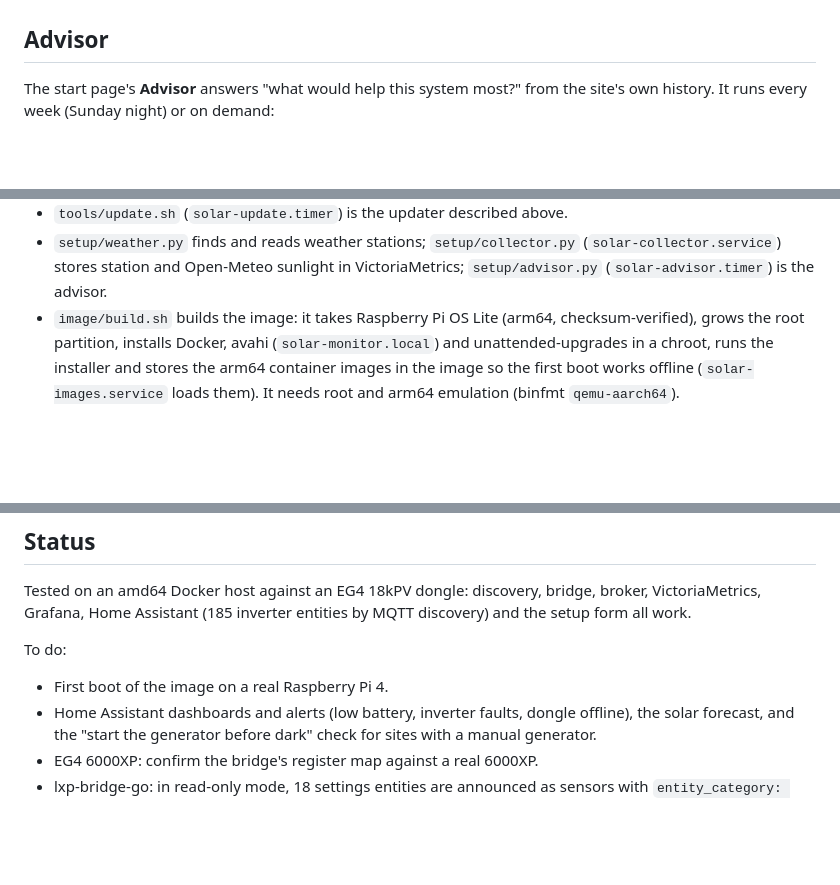
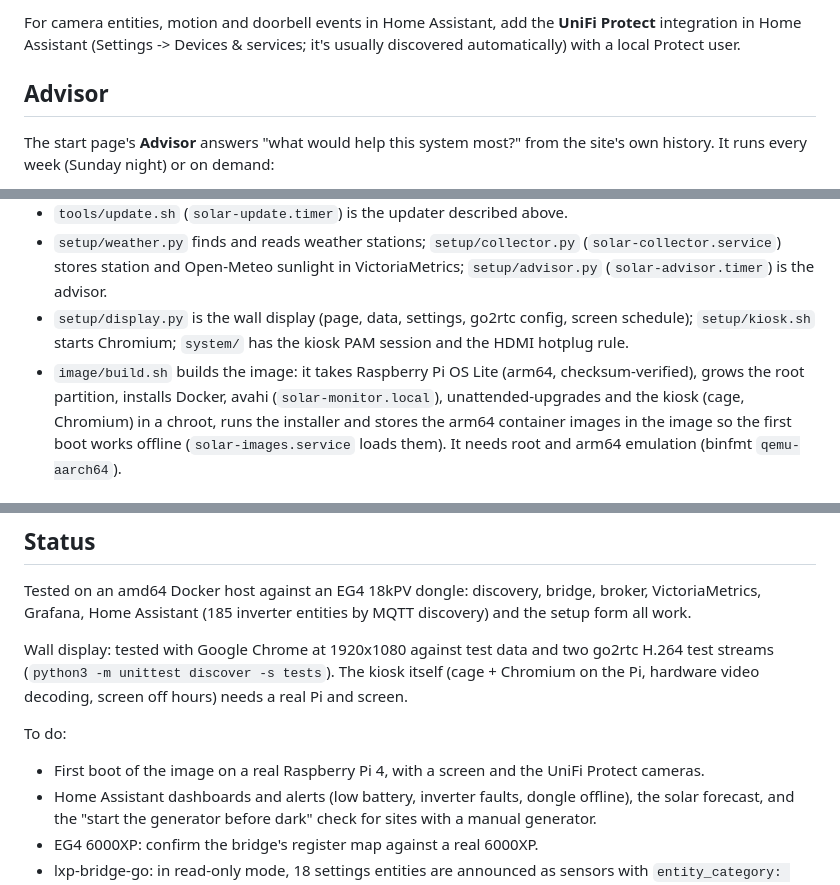
Before and after one commit to jgulick48/solar-monitor-pi, a Markdown page: README.md, 3 parts joined by grey strips. GitHub-like rendering; blank space fills up the shorter version.

```diff
--- a/README.md
+++ b/README.md
@@ -39,3 +73,5 @@ the hourly scan finds it again by its serial number.
+For camera entities, motion and doorbell events in Home Assistant, add the **UniFi Protect** integration in
+Home Assistant (Settings -> Devices & services; it's usually discovered automatically) with a local Protect user.
 
 ## Advisor
 
@@ -125,8 +161,10 @@ Home Assistant, Grafana and the rest.
 - `setup/weather.py` finds and reads weather stations; `setup/collector.py` (`solar-collector.service`)
   stores station and Open-Meteo sunlight in VictoriaMetrics; `setup/advisor.py` (`solar-advisor.timer`)
   is the advisor.
+- `setup/display.py` is the wall display (page, data, settings, go2rtc config, screen schedule);
+  `setup/kiosk.sh` starts Chromium; `system/` has the kiosk PAM session and the HDMI hotplug rule.
 - `image/build.sh` builds the image: it takes Raspberry Pi OS Lite (arm64, checksum-verified), grows the
-  root partition, installs Docker, avahi (`solar-monitor.local`) and unattended-upgrades in a chroot, runs
+  root partition, installs Docker, avahi (`solar-monitor.local`), unattended-upgrades and the kiosk (cage, Chromium) in a chroot, runs
   the installer and stores the arm64 container images in the image so the first boot works offline
   (`solar-images.service` loads them). It needs root and arm64 emulation (binfmt `qemu-aarch64`).
 
@@ -148,8 +186,12 @@ python3 setup/solar_web.py --stack "$PWD/stack" --port 8088
 Tested on an amd64 Docker host against an EG4 18kPV dongle: discovery, bridge, broker, VictoriaMetrics,
 Grafana, Home Assistant (185 inverter entities by MQTT discovery) and the setup form all work.
 
+Wall display: tested with Google Chrome at 1920x1080 against test data and two go2rtc H.264 test streams
+(`python3 -m unittest discover -s tests`). The kiosk itself (cage + Chromium on the Pi, hardware video decoding,
+screen off hours) needs a real Pi and screen.
+
 To do:
-- First boot of the image on a real Raspberry Pi 4.
+- First boot of the image on a real Raspberry Pi 4, with a screen and the UniFi Protect cameras.
 - Home Assistant dashboards and alerts (low battery, inverter faults, dongle offline), the solar forecast,
   and the "start the generator before dark" check for sites with a manual generator.
 - EG4 6000XP: confirm the bridge's register map against a real 6000XP.
```
Also changed, not shown: other parts of README.md (+34 -0 lines), stack/go2rtc/README.md (added, +1 -0 lines), docs/display.png (added), 13 other files.
